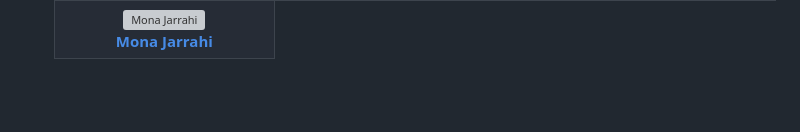
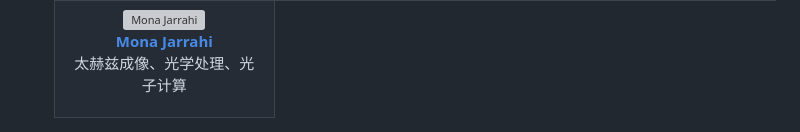
Before and after one commit to zhenzhuzz/Professor-Research-Quick-Insights, a Markdown page: README.md, the part around the change. GitHub-like rendering; blank space fills up the shorter version; grey boxes are pictures that could not be loaded.

```diff
--- a/README.md
+++ b/README.md
@@ -103,6 +103,7 @@ A repository for quickly accessing research insights into professors' expertise
           <img src="research-quickview/ucla/ece/mona-jarrahi/mona-jarrahi-profile.png" width="150" style="border-radius: 8px;" alt="Mona Jarrahi"><br>
           <b>Mona Jarrahi</b>
         </a>
+        <p>太赫兹成像、光学处理、光子计算</p>
       </td>
     </tr>
   </table>
```
